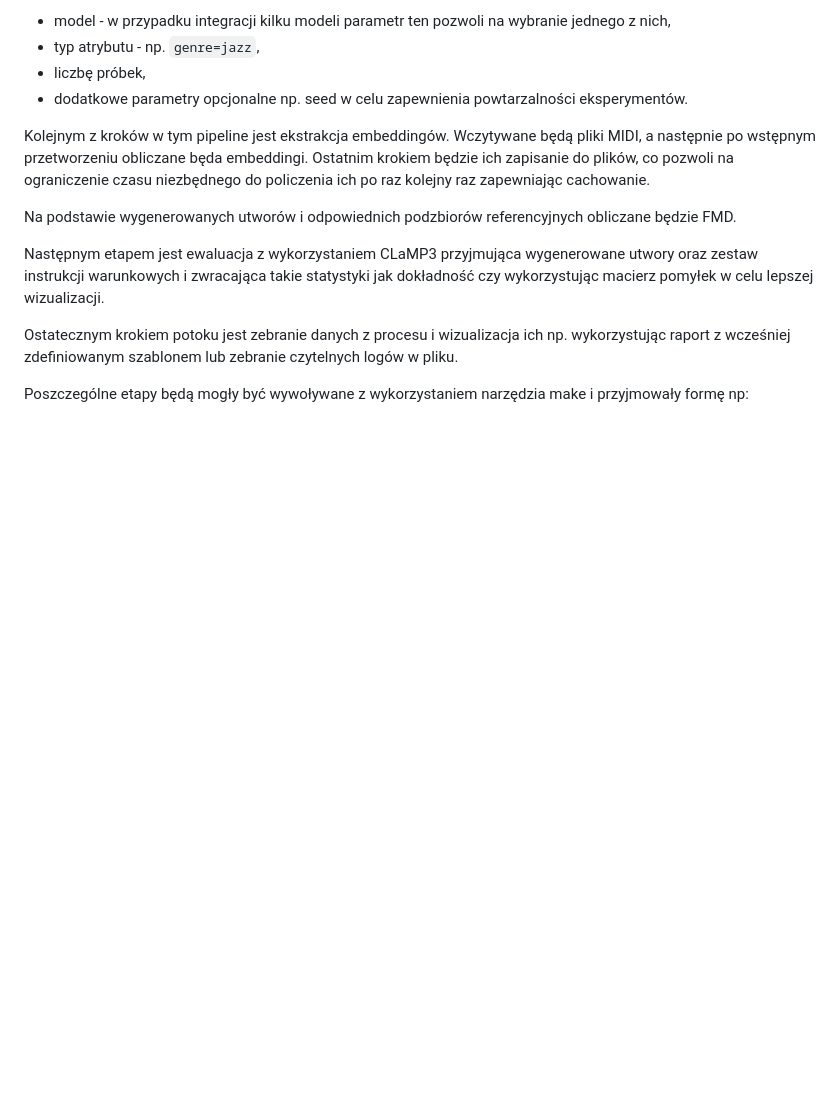
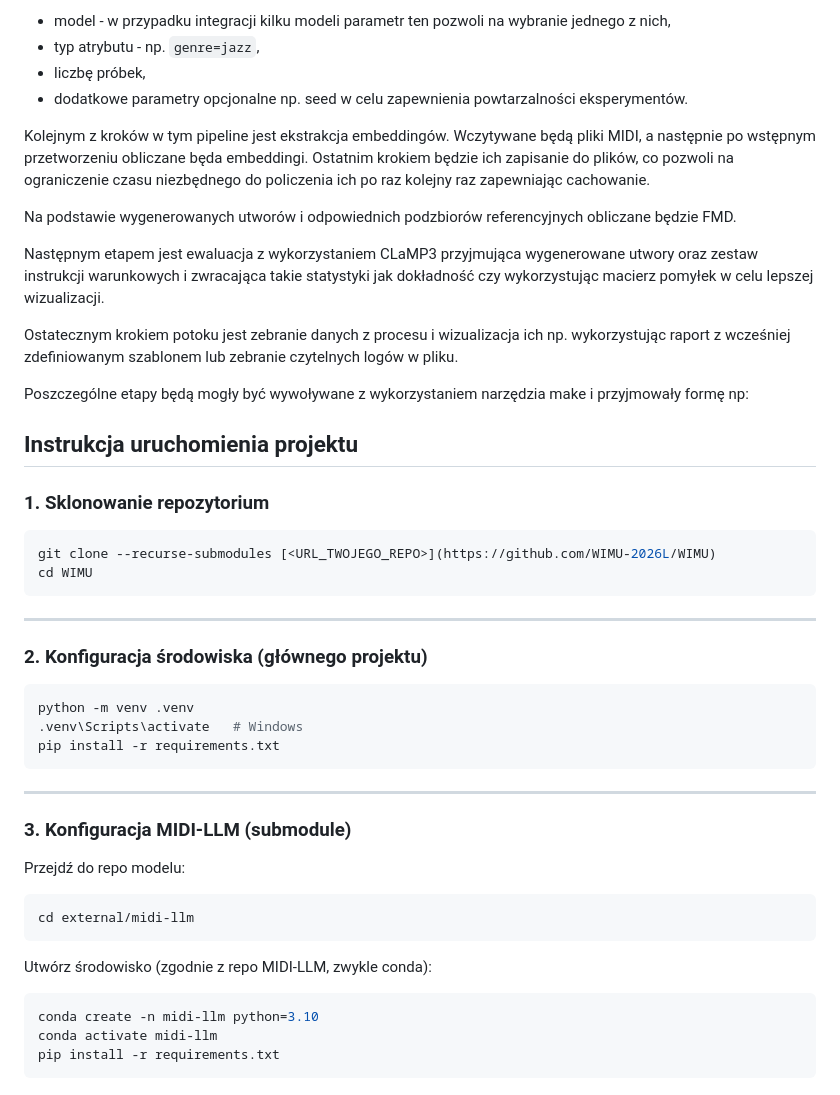
Before and after one commit to WIMU-2026L/WIMU, a Markdown page: README.md, the part around the change. Drawn GitHub-style; blank space fills up the shorter version.

Commit message:
Update README with project setup instructions
Added instructions for cloning the repository and setting up the environment.

````diff
--- a/README.md
+++ b/README.md
@@ -69,3 +69,41 @@ Następnym etapem jest ewaluacja z wykorzystaniem CLaMP3 przyjmująca wygenerowa
 Ostatecznym krokiem potoku jest zebranie danych z procesu i wizualizacja ich np. wykorzystując raport z wcześniej zdefiniowanym szablonem lub zebranie czytelnych logów w pliku.
 
 Poszczególne etapy będą mogły być wywoływane z wykorzystaniem narzędzia make i przyjmowały formę np:
+
+
+## Instrukcja uruchomienia projektu
+
+### 1. Sklonowanie repozytorium
+
+```bash
+git clone --recurse-submodules [<URL_TWOJEGO_REPO>](https://github.com/WIMU-2026L/WIMU)
+cd WIMU
+```
+
+---
+
+### 2. Konfiguracja środowiska (głównego projektu)
+
+```bash
+python -m venv .venv
+.venv\Scripts\activate   # Windows
+pip install -r requirements.txt
+```
+
+---
+
+### 3. Konfiguracja MIDI-LLM (submodule)
+
+Przejdź do repo modelu:
+
+```bash
+cd external/midi-llm
+```
+
+Utwórz środowisko (zgodnie z repo MIDI-LLM, zwykle conda):
+
+```bash
+conda create -n midi-llm python=3.10
+conda activate midi-llm
+pip install -r requirements.txt
+```
````
